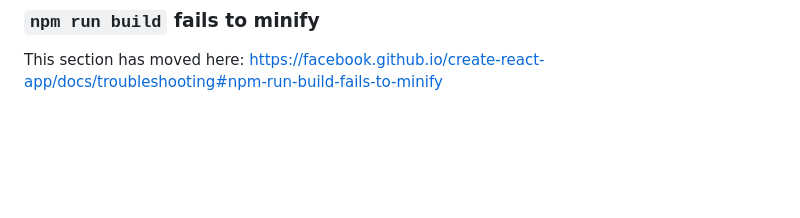
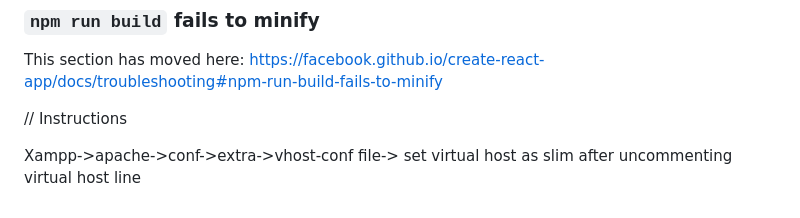
Before and after one commit to tansrh/blogging-app-, a Markdown page: README.md, the part around the change. GitHub-like rendering; blank space fills up the shorter version.

```diff
--- a/README.md
+++ b/README.md
@@ -68,3 +68,12 @@ This section has moved here: [https://facebook.github.io/create-react-app/docs/d
 ### `npm run build` fails to minify
 
 This section has moved here: [https://facebook.github.io/create-react-app/docs/troubleshooting#npm-run-build-fails-to-minify](https://facebook.github.io/create-react-app/docs/troubleshooting#npm-run-build-fails-to-minify)
+
+
+
+
+
+
+// Instructions
+
+Xampp->apache->conf->extra->vhost-conf file-> set virtual host as slim after uncommenting virtual host line
```
